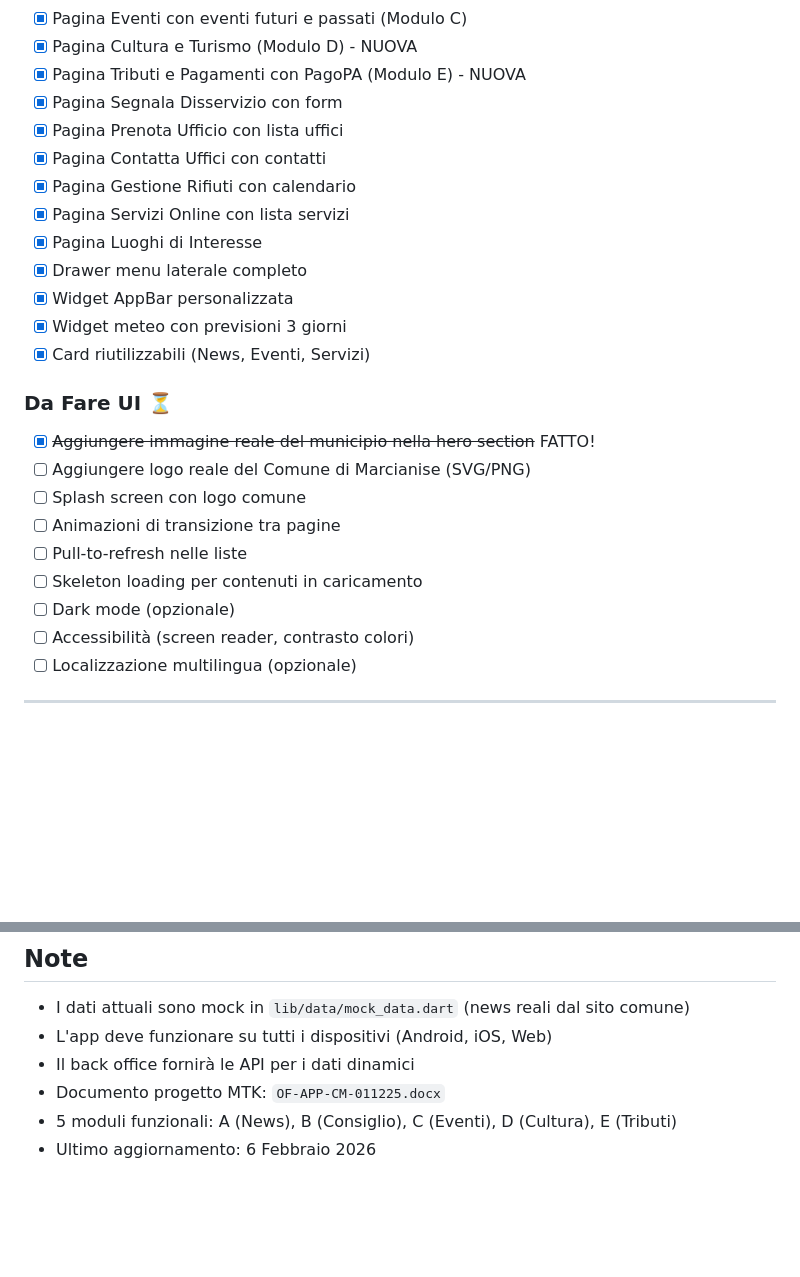
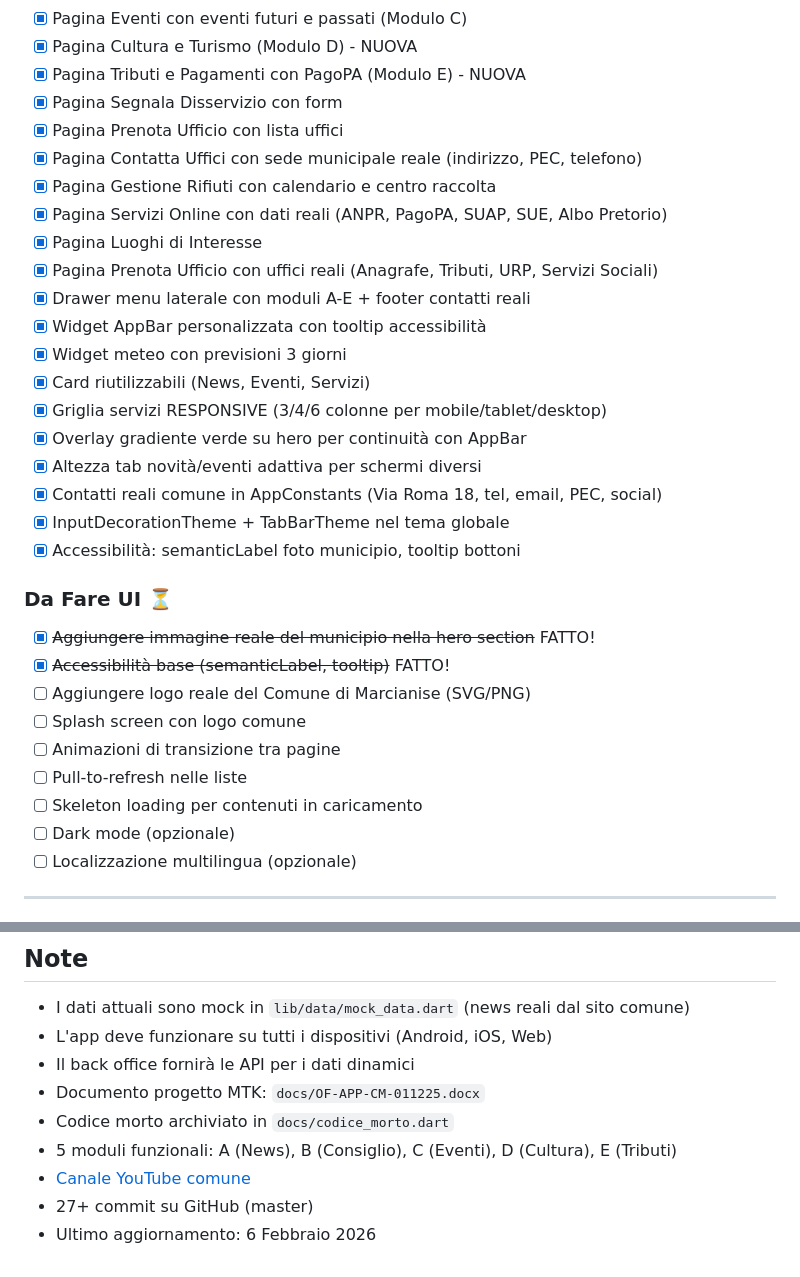
Before and after one commit to Oxer33/marcianise-app, a Markdown page: TODO_LIST.md, 2 parts joined by grey strips. Rendered like a GitHub page; blank space fills up the shorter version.

Commit message:
docs: TODO_LIST.md aggiornato con tutti i miglioramenti sessione + fix lint URL

```diff
--- a/TODO_LIST.md
+++ b/TODO_LIST.md
@@ -23,25 +23,32 @@
 - [x] Pagina Tributi e Pagamenti con PagoPA (Modulo E) - NUOVA
 - [x] Pagina Segnala Disservizio con form
 - [x] Pagina Prenota Ufficio con lista uffici
-- [x] Pagina Contatta Uffici con contatti
-- [x] Pagina Gestione Rifiuti con calendario
-- [x] Pagina Servizi Online con lista servizi
+- [x] Pagina Contatta Uffici con sede municipale reale (indirizzo, PEC, telefono)
+- [x] Pagina Gestione Rifiuti con calendario e centro raccolta
+- [x] Pagina Servizi Online con dati reali (ANPR, PagoPA, SUAP, SUE, Albo Pretorio)
 - [x] Pagina Luoghi di Interesse
-- [x] Drawer menu laterale completo
-- [x] Widget AppBar personalizzata
+- [x] Pagina Prenota Ufficio con uffici reali (Anagrafe, Tributi, URP, Servizi Sociali)
+- [x] Drawer menu laterale con moduli A-E + footer contatti reali
+- [x] Widget AppBar personalizzata con tooltip accessibilità
 - [x] Widget meteo con previsioni 3 giorni
 - [x] Card riutilizzabili (News, Eventi, Servizi)
+- [x] Griglia servizi RESPONSIVE (3/4/6 colonne per mobile/tablet/desktop)
+- [x] Overlay gradiente verde su hero per continuità con AppBar
+- [x] Altezza tab novità/eventi adattiva per schermi diversi
+- [x] Contatti reali comune in AppConstants (Via Roma 18, tel, email, PEC, social)
+- [x] InputDecorationTheme + TabBarTheme nel tema globale
+- [x] Accessibilità: semanticLabel foto municipio, tooltip bottoni
 
 ### Da Fare UI ⏳
 
 - [x] ~~Aggiungere immagine reale del municipio nella hero section~~ FATTO!
+- [x] ~~Accessibilità base (semanticLabel, tooltip)~~ FATTO!
 - [ ] Aggiungere logo reale del Comune di Marcianise (SVG/PNG)
 - [ ] Splash screen con logo comune
 - [ ] Animazioni di transizione tra pagine
 - [ ] Pull-to-refresh nelle liste
 - [ ] Skeleton loading per contenuti in caricamento
 - [ ] Dark mode (opzionale)
-- [ ] Accessibilità (screen reader, contrasto colori)
 - [ ] Localizzazione multilingua (opzionale)
 
 ---
@@ -93,6 +100,9 @@
 - I dati attuali sono mock in `lib/data/mock_data.dart` (news reali dal sito comune)
 - L'app deve funzionare su tutti i dispositivi (Android, iOS, Web)
 - Il back office fornirà le API per i dati dinamici
-- Documento progetto MTK: `OF-APP-CM-011225.docx`
+- Documento progetto MTK: `docs/OF-APP-CM-011225.docx`
+- Codice morto archiviato in `docs/codice_morto.dart`
 - 5 moduli funzionali: A (News), B (Consiglio), C (Eventi), D (Cultura), E (Tributi)
+- [Canale YouTube comune](https://www.youtube.com/channel/UCglEv_b7yTzb1hVB2HxYeGQ/videos)
+- 27+ commit su GitHub (master)
 - Ultimo aggiornamento: 6 Febbraio 2026
```
